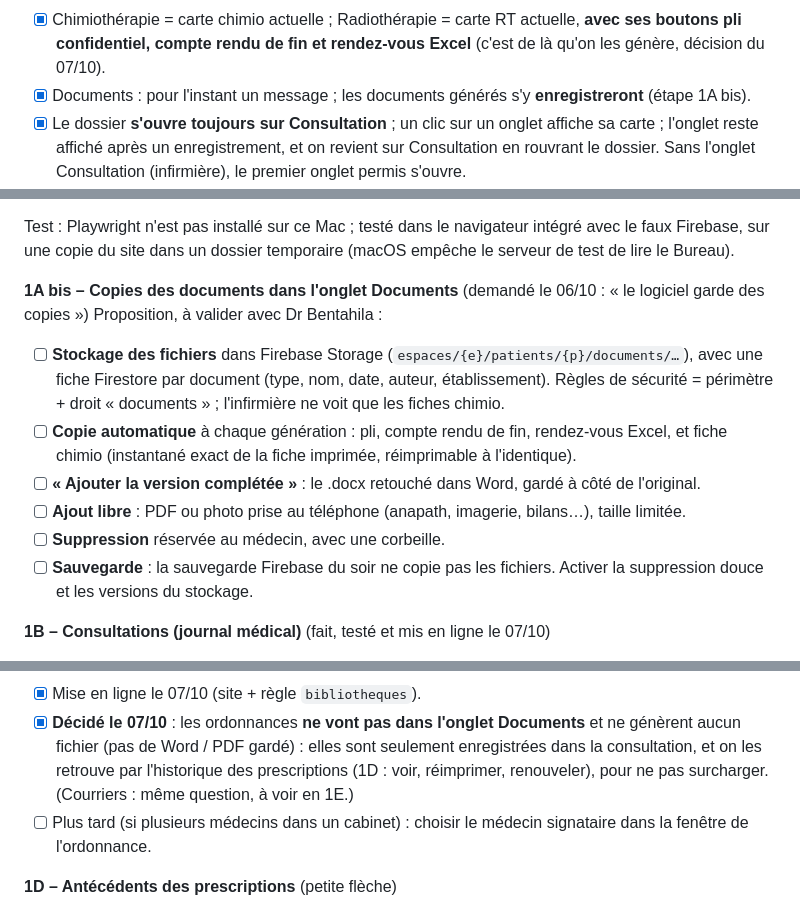
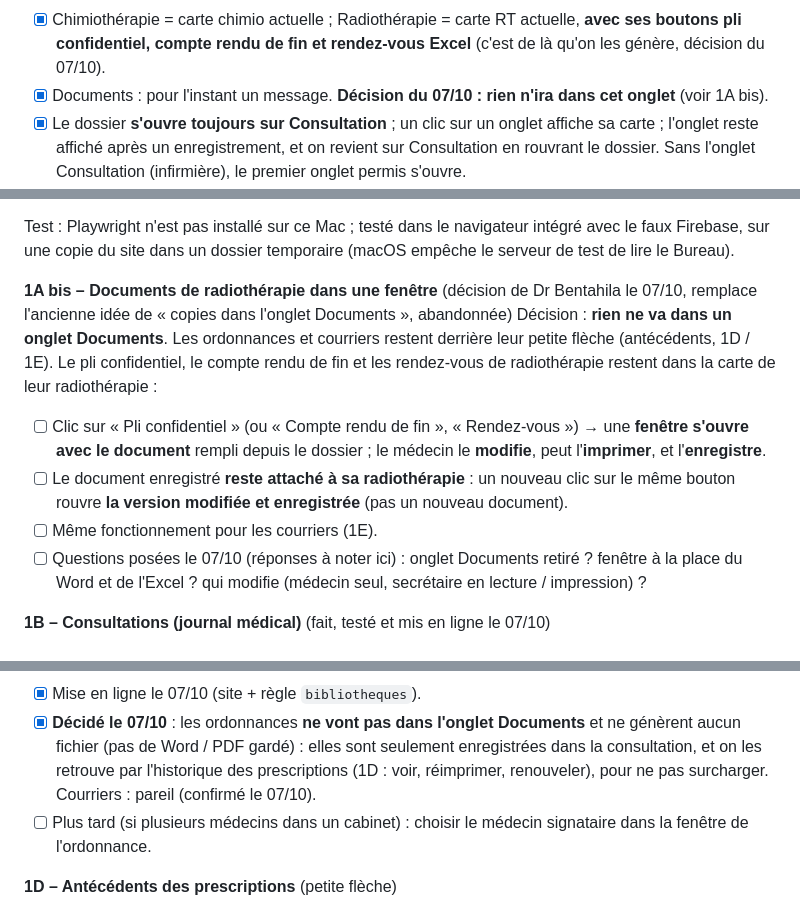
Before and after one commit to ritabentahila-alt/onco360, a Markdown page: FEUILLE-DE-ROUTE.md, 3 parts joined by grey strips. Rendered like a GitHub page.

Commit message:
Feuille de route : documents RT dans une fenêtre, rien dans l'onglet Documents
Co-Authored-By: Claude Opus 5.5 <noreply@anthropic.com>

```diff
--- a/FEUILLE-DE-ROUTE.md
+++ b/FEUILLE-DE-ROUTE.md
@@ -47,7 +47,7 @@ Disposition décidée par Dr Bentahila le 07/10, de haut en bas :
       prix à encaisser), gardé tel qu'aujourd'hui, en dehors des onglets.
 - [x] Chimiothérapie = carte chimio actuelle ; Radiothérapie = carte RT actuelle, **avec ses boutons pli confidentiel,
       compte rendu de fin et rendez-vous Excel** (c'est de là qu'on les génère, décision du 07/10).
-- [x] Documents : pour l'instant un message ; les documents générés s'y **enregistreront** (étape 1A bis).
+- [x] Documents : pour l'instant un message. **Décision du 07/10 : rien n'ira dans cet onglet** (voir 1A bis).
 - [x] Le dossier **s'ouvre toujours sur Consultation** ; un clic sur un onglet affiche sa carte ; l'onglet reste affiché
       après un enregistrement, et on revient sur Consultation en rouvrant le dossier. Sans l'onglet Consultation
       (infirmière), le premier onglet permis s'ouvre.
@@ -62,18 +62,18 @@ Disposition décidée par Dr Bentahila le 07/10, de haut en bas :
 Test : Playwright n'est pas installé sur ce Mac ; testé dans le navigateur intégré avec le faux Firebase, sur une copie
 du site dans un dossier temporaire (macOS empêche le serveur de test de lire le Bureau).
 
-**1A bis – Copies des documents dans l'onglet Documents** (demandé le 06/10 : « le logiciel garde des copies »)
-Proposition, à valider avec Dr Bentahila :
-- [ ] **Stockage des fichiers** dans Firebase Storage (`espaces/{e}/patients/{p}/documents/…`), avec une fiche Firestore par
-      document (type, nom, date, auteur, établissement). Règles de sécurité = périmètre + droit « documents » ; l'infirmière
-      ne voit que les fiches chimio.
-- [ ] **Copie automatique** à chaque génération : pli, compte rendu de fin, rendez-vous Excel, et fiche chimio
-      (instantané exact de la fiche imprimée, réimprimable à l'identique).
-- [ ] **« Ajouter la version complétée »** : le .docx retouché dans Word, gardé à côté de l'original.
-- [ ] **Ajout libre** : PDF ou photo prise au téléphone (anapath, imagerie, bilans…), taille limitée.
-- [ ] **Suppression** réservée au médecin, avec une corbeille.
-- [ ] **Sauvegarde** : la sauvegarde Firebase du soir ne copie pas les fichiers. Activer la suppression douce et les versions
-      du stockage.
+**1A bis – Documents de radiothérapie dans une fenêtre** (décision de Dr Bentahila le 07/10, remplace l'ancienne idée de
+« copies dans l'onglet Documents », abandonnée)
+Décision : **rien ne va dans un onglet Documents**. Les ordonnances et courriers restent derrière leur petite flèche
+(antécédents, 1D / 1E). Le pli confidentiel, le compte rendu de fin et les rendez-vous de radiothérapie restent dans la carte
+de leur radiothérapie :
+- [ ] Clic sur « Pli confidentiel » (ou « Compte rendu de fin », « Rendez-vous ») → une **fenêtre s'ouvre avec le document**
+      rempli depuis le dossier ; le médecin le **modifie**, peut l'**imprimer**, et l'**enregistre**.
+- [ ] Le document enregistré **reste attaché à sa radiothérapie** : un nouveau clic sur le même bouton rouvre **la version
+      modifiée et enregistrée** (pas un nouveau document).
+- [ ] Même fonctionnement pour les courriers (1E).
+- [ ] Questions posées le 07/10 (réponses à noter ici) : onglet Documents retiré ? fenêtre à la place du Word et de l'Excel ?
+      qui modifie (médecin seul, secrétaire en lecture / impression) ?
 
 **1B – Consultations (journal médical)** (fait, testé et mis en ligne le 07/10)
 - [x] « Nouvelle consultation » : **menu déroulant** (Consultation de suivi, d'annonce, de chimiothérapie…) **et titre à
@@ -147,7 +147,7 @@ Proposition, à valider avec Dr Bentahila :
 - [x] Mise en ligne le 07/10 (site + règle `bibliotheques`).
 - [x] **Décidé le 07/10** : les ordonnances **ne vont pas dans l'onglet Documents** et ne génèrent aucun fichier (pas de
       Word / PDF gardé) : elles sont seulement enregistrées dans la consultation, et on les retrouve par l'historique des
-      prescriptions (1D : voir, réimprimer, renouveler), pour ne pas surcharger. (Courriers : même question, à voir en 1E.)
+      prescriptions (1D : voir, réimprimer, renouveler), pour ne pas surcharger. Courriers : pareil (confirmé le 07/10).
 - [ ] Plus tard (si plusieurs médecins dans un cabinet) : choisir le médecin signataire dans la fenêtre de l'ordonnance.
 
 **1D – Antécédents des prescriptions** (petite flèche)
```
Also changed, not shown: other parts of FEUILLE-DE-ROUTE.md (+1 -0 lines).
